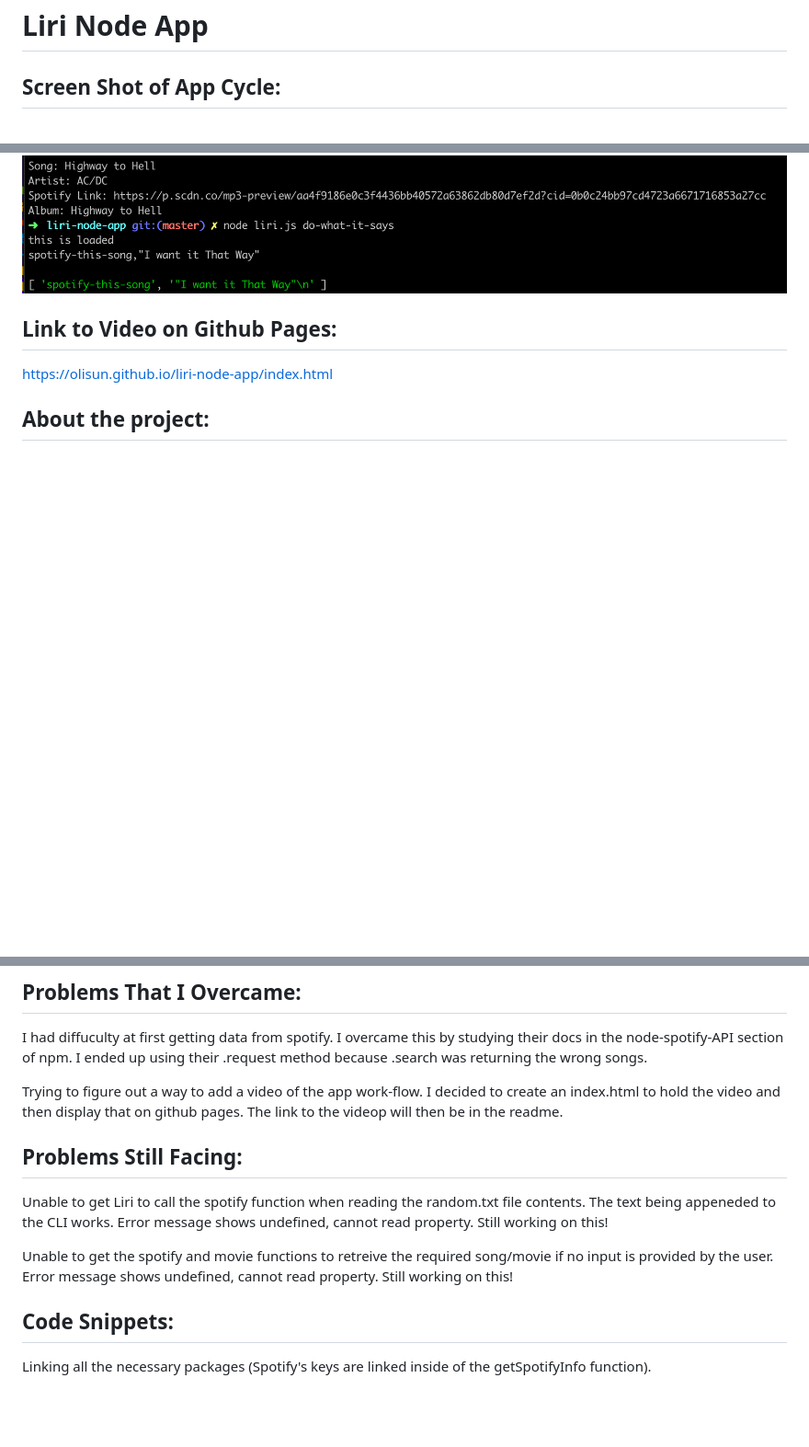
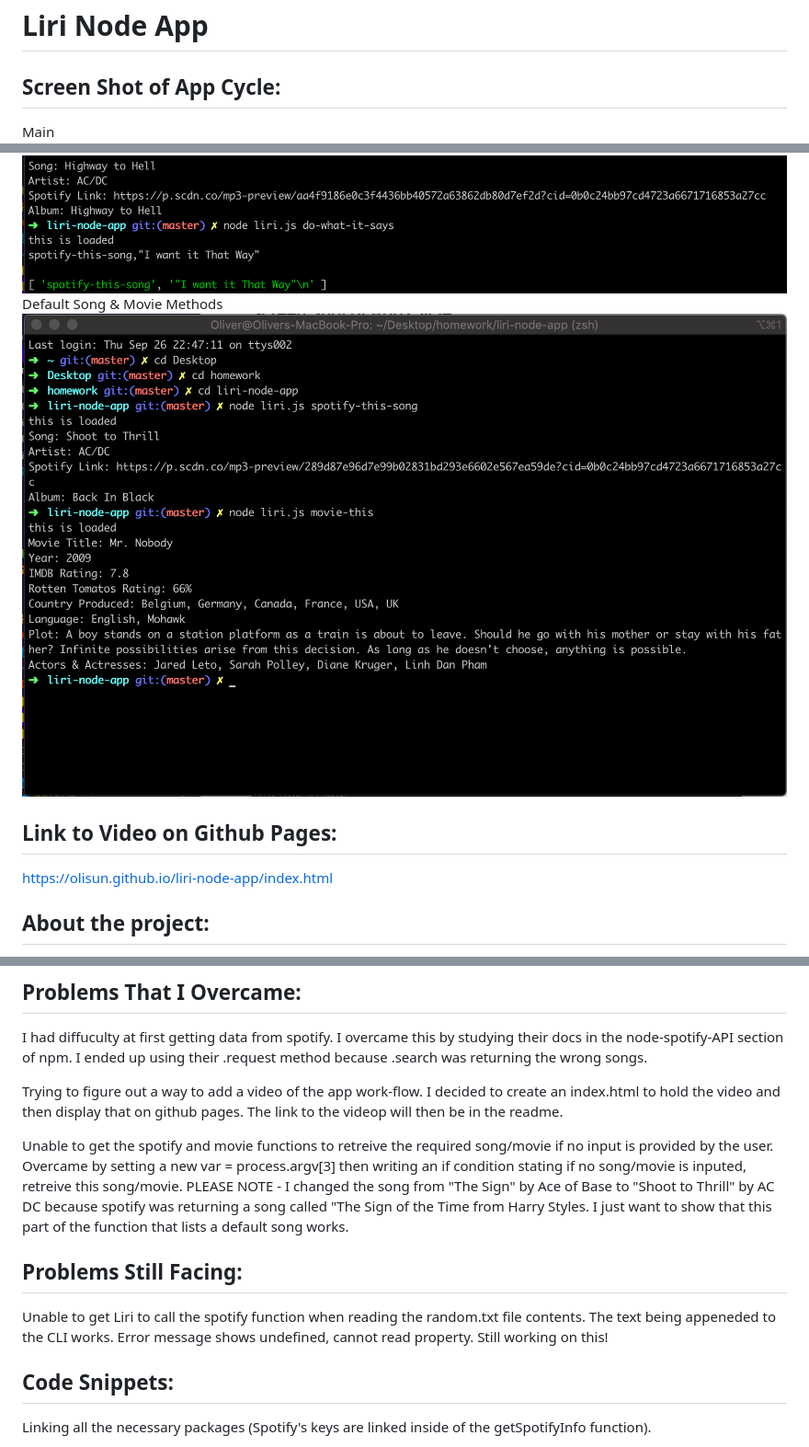
Before and after one commit to Olisun/-liri-node-app, a Markdown page: README.md, 3 parts joined by grey strips. Shown: that part at 92% size. Drawn GitHub-style; pictures changed too: images/screen-shot-default.png (added); blank space fills up the shorter version.

Commit message:
fixed bug is liri.js with default song and movie

```diff
--- a/README.md
+++ b/README.md
@@ -1,7 +1,10 @@
 # Liri Node App
 
 ## Screen Shot of App Cycle:
+Main
 ![](images/screen-shot-main.png)
+Default Song & Movie Methods
+![](images/screen-shot-default.png)
 
 ## Link to Video on Github Pages:
 
@@ -74,11 +77,11 @@ I had diffuculty at first getting data from spotify. I overcame this by studying
 
 Trying to figure out a way to add a video of the app work-flow. I decided to create an index.html to hold the video and then display that on github pages. The link to the videop will then be in the readme.
 
+Unable to get the spotify and movie functions to retreive the required song/movie if no input is provided by the user. Overcame by setting a new var = process.argv[3] then writing an if condition stating if no song/movie is inputed, retreive this song/movie. PLEASE NOTE - I changed the song from "The Sign" by Ace of Base to "Shoot to Thrill" by AC DC because spotify was returning a song called "The Sign of the Time from Harry Styles. I just want to show that this part of the function that lists a default song works.
+
 ## Problems Still Facing:
 
 Unable to get Liri to call the spotify function when reading the random.txt file contents. The text being appeneded to the CLI works. Error message shows undefined, cannot read property. Still working on this!
-
-Unable to get the spotify and movie functions to retreive the required song/movie if no input is provided by the user. Error message shows undefined, cannot read property. Still working on this!
 
 ## Code Snippets:
 
```
Also changed, not shown: 3 other files.
